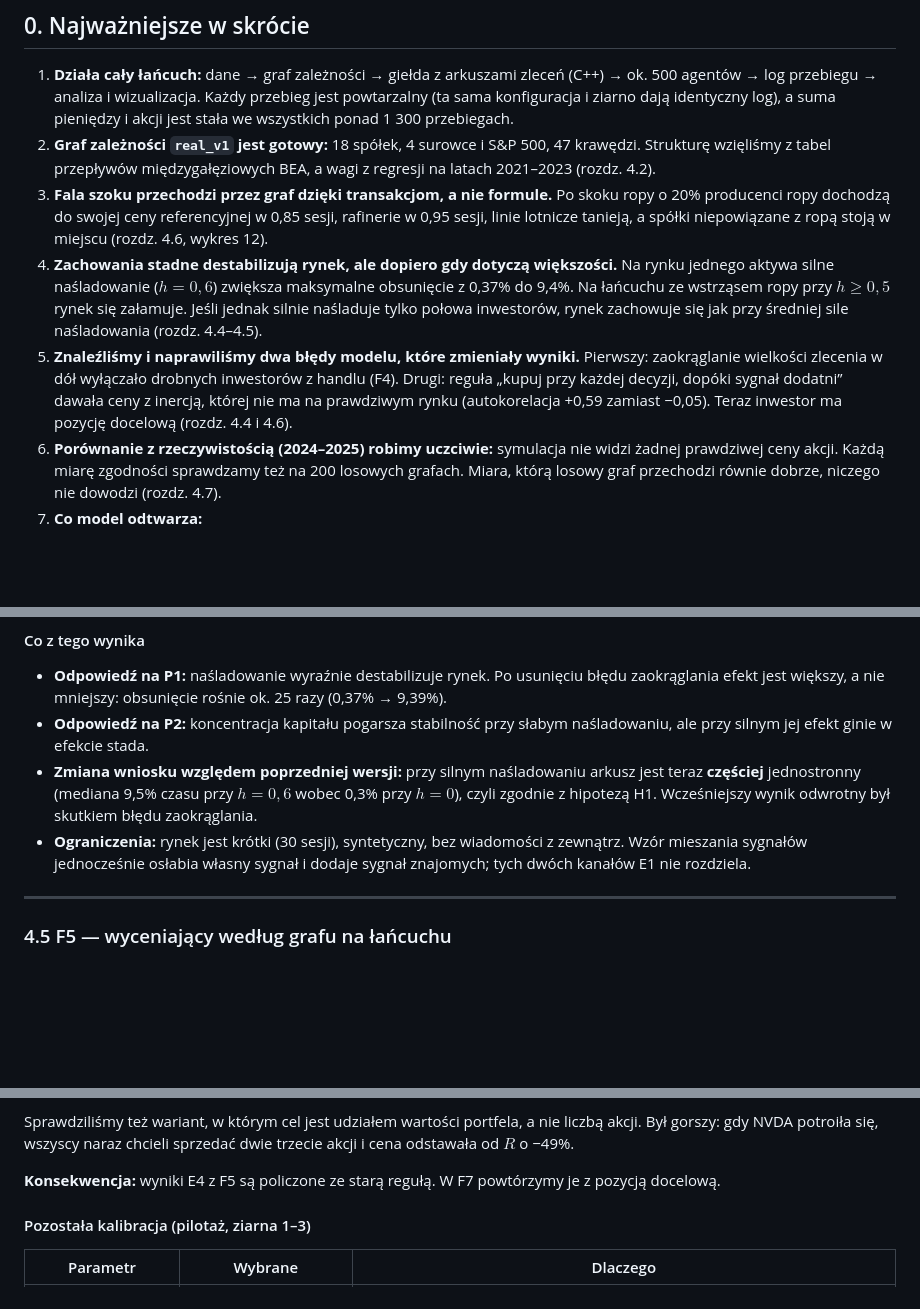
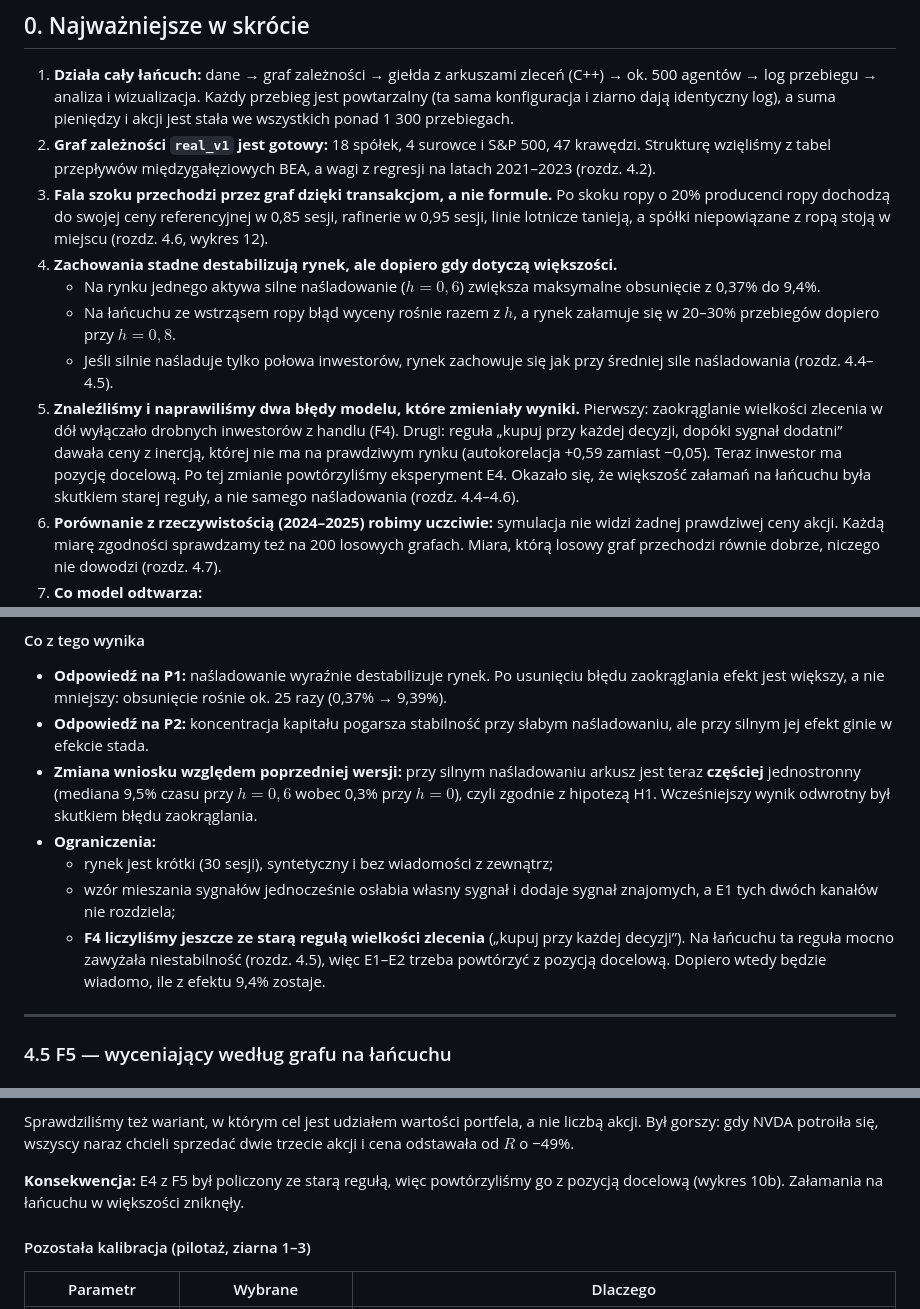
Before and after one commit to dmitrykitty/stock-exchange-simulation, a Markdown page: docs/progress_overview.md, 3 parts joined by grey strips. GitHub-like rendering; blank space fills up the shorter version.

```diff
--- a/docs/progress_overview.md
+++ b/docs/progress_overview.md
@@ -35,8 +35,11 @@ Dokument ma dwie części. Pierwsza (rozdziały 1–3) wyjaśnia, o co chodzi w
 1. **Działa cały łańcuch:** dane → graf zależności → giełda z arkuszami zleceń (C++) → ok. 500 agentów → log przebiegu → analiza i wizualizacja. Każdy przebieg jest powtarzalny (ta sama konfiguracja i ziarno dają identyczny log), a suma pieniędzy i akcji jest stała we wszystkich ponad 1 300 przebiegach.
 2. **Graf zależności `real_v1` jest gotowy:** 18 spółek, 4 surowce i S&P 500, 47 krawędzi. Strukturę wzięliśmy z tabel przepływów międzygałęziowych BEA, a wagi z regresji na latach 2021–2023 (rozdz. 4.2).
 3. **Fala szoku przechodzi przez graf dzięki transakcjom, a nie formule.** Po skoku ropy o 20% producenci ropy dochodzą do swojej ceny referencyjnej w 0,85 sesji, rafinerie w 0,95 sesji, linie lotnicze tanieją, a spółki niepowiązane z ropą stoją w miejscu (rozdz. 4.6, wykres 12).
-4. **Zachowania stadne destabilizują rynek, ale dopiero gdy dotyczą większości.** Na rynku jednego aktywa silne naśladowanie ($h = 0{,}6$) zwiększa maksymalne obsunięcie z 0,37% do 9,4%. Na łańcuchu ze wstrząsem ropy przy $h \ge 0{,}5$ rynek się załamuje. Jeśli jednak silnie naśladuje tylko połowa inwestorów, rynek zachowuje się jak przy średniej sile naśladowania (rozdz. 4.4–4.5).
-5. **Znaleźliśmy i naprawiliśmy dwa błędy modelu, które zmieniały wyniki.** Pierwszy: zaokrąglanie wielkości zlecenia w dół wyłączało drobnych inwestorów z handlu (F4). Drugi: reguła „kupuj przy każdej decyzji, dopóki sygnał dodatni” dawała ceny z inercją, której nie ma na prawdziwym rynku (autokorelacja +0,59 zamiast −0,05). Teraz inwestor ma pozycję docelową (rozdz. 4.4 i 4.6).
+4. **Zachowania stadne destabilizują rynek, ale dopiero gdy dotyczą większości.**
+   - Na rynku jednego aktywa silne naśladowanie ($h = 0{,}6$) zwiększa maksymalne obsunięcie z 0,37% do 9,4%.
+   - Na łańcuchu ze wstrząsem ropy błąd wyceny rośnie razem z $h$, a rynek załamuje się w 20–30% przebiegów dopiero przy $h = 0{,}8$.
+   - Jeśli silnie naśladuje tylko połowa inwestorów, rynek zachowuje się jak przy średniej sile naśladowania (rozdz. 4.4–4.5).
+5. **Znaleźliśmy i naprawiliśmy dwa błędy modelu, które zmieniały wyniki.** Pierwszy: zaokrąglanie wielkości zlecenia w dół wyłączało drobnych inwestorów z handlu (F4). Drugi: reguła „kupuj przy każdej decyzji, dopóki sygnał dodatni” dawała ceny z inercją, której nie ma na prawdziwym rynku (autokorelacja +0,59 zamiast −0,05). Teraz inwestor ma pozycję docelową. Po tej zmianie powtórzyliśmy eksperyment E4. Okazało się, że większość załamań na łańcuchu była skutkiem starej reguły, a nie samego naśladowania (rozdz. 4.4–4.6).
 6. **Porównanie z rzeczywistością (2024–2025) robimy uczciwie:** symulacja nie widzi żadnej prawdziwej ceny akcji. Każdą miarę zgodności sprawdzamy też na 200 losowych grafach. Miara, którą losowy graf przechodzi równie dobrze, niczego nie dowodzi (rozdz. 4.7).
 7. **Co model odtwarza:**
    - graf poza próbą przewiduje dzienne ruchy lepiej niż sama beta rynkowa i lepiej niż każdy z 200 losowych grafów;
@@ -664,7 +667,10 @@ Test w parach ($h = 0{,}6$ minus $h = 0$, te same 30 ziaren, przedział ufności
 - **Odpowiedź na P1:** naśladowanie wyraźnie destabilizuje rynek. Po usunięciu błędu zaokrąglania efekt jest większy, a nie mniejszy: obsunięcie rośnie ok. 25 razy (0,37% → 9,39%).
 - **Odpowiedź na P2:** koncentracja kapitału pogarsza stabilność przy słabym naśladowaniu, ale przy silnym jej efekt ginie w efekcie stada.
 - **Zmiana wniosku względem poprzedniej wersji:** przy silnym naśladowaniu arkusz jest teraz **częściej** jednostronny (mediana 9,5% czasu przy $h = 0{,}6$ wobec 0,3% przy $h = 0$), czyli zgodnie z hipotezą H1. Wcześniejszy wynik odwrotny był skutkiem błędu zaokrąglania.
-- **Ograniczenia:** rynek jest krótki (30 sesji), syntetyczny, bez wiadomości z zewnątrz. Wzór mieszania sygnałów jednocześnie osłabia własny sygnał i dodaje sygnał znajomych; tych dwóch kanałów E1 nie rozdziela.
+- **Ograniczenia:**
+  - rynek jest krótki (30 sesji), syntetyczny i bez wiadomości z zewnątrz;
+  - wzór mieszania sygnałów jednocześnie osłabia własny sygnał i dodaje sygnał znajomych, a E1 tych dwóch kanałów nie rozdziela;
+  - **F4 liczyliśmy jeszcze ze starą regułą wielkości zlecenia** („kupuj przy każdej decyzji”). Na łańcuchu ta reguła mocno zawyżała niestabilność (rozdz. 4.5), więc E1–E2 trzeba powtórzyć z pozycją docelową. Dopiero wtedy będzie wiadomo, ile z efektu 9,4% zostaje.
 
 ---
 
@@ -776,7 +803,7 @@ Przejście 3 → 10 → 18 spółek przebiegło bez problemów. Na 18 spółkach
 
 Sprawdziliśmy też wariant, w którym cel jest udziałem wartości portfela, a nie liczbą akcji. Był gorszy: gdy NVDA potroiła się, wszyscy naraz chcieli sprzedać dwie trzecie akcji i cena odstawała od $R$ o −49%.
 
-**Konsekwencja:** wyniki E4 z F5 są policzone ze starą regułą. W F7 powtórzymy je z pozycją docelową.
+**Konsekwencja:** E4 z F5 był policzony ze starą regułą, więc powtórzyliśmy go z pozycją docelową (wykres 10b). Załamania na łańcuchu w większości zniknęły.
 
 #### Pozostała kalibracja (pilotaż, ziarna 1–3)
 
```
Also changed, not shown: other parts of docs/progress_overview.md (+25 -4 lines), docs/figures/f5_e4_flow_vs_target.png (added).
